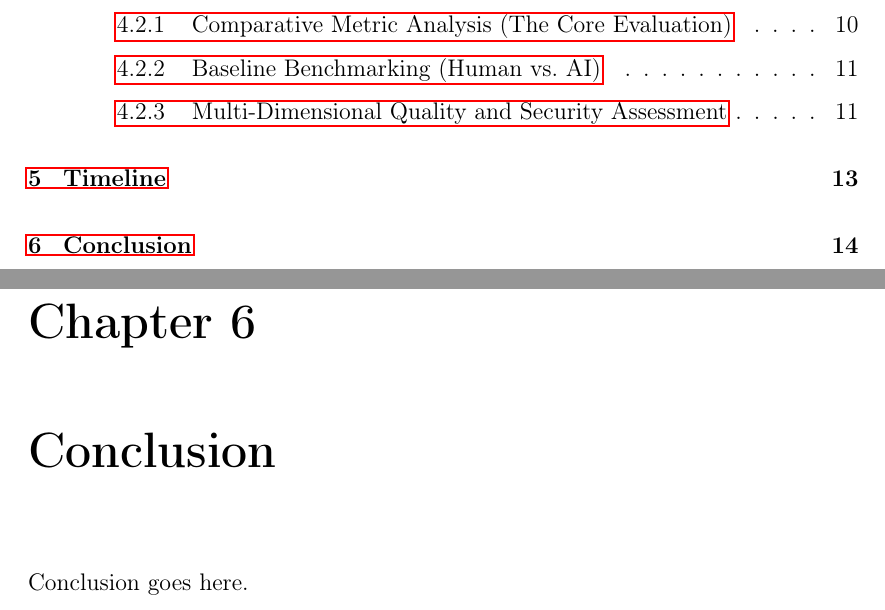
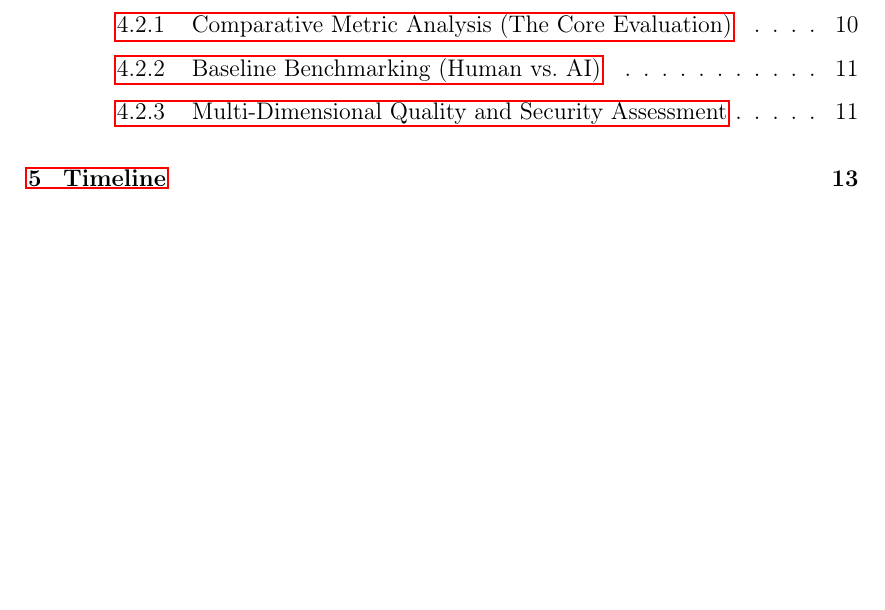
Before and after one commit to Sheane-mario/Research-Proposal, a LaTeX thesis (main.tex, which reads sections/conclusion.tex): two parts of pages 4 and 18 of 20 before the commit and part of page 4 of 19 after it, the two joined at a grey line, cut so that both start at the same text, the shorter picture padded with empty space. Compiled offline with pdfLaTeX.

Commit message:
Remove conclusion section.

```diff
--- a/main.tex
+++ b/main.tex
@@ -113,9 +113,6 @@
     \chapter{Timeline}
     \input{sections/timeline}
 
-    \chapter{Conclusion}
-    \input{sections/conclusion}
-
     \printbibliography[title={References}] % [cite: 79]
         % Content will go here
 \end{document}
--- a/sections/conclusion.tex
+++ /dev/null
@@ -1 +0,0 @@
-Conclusion goes here.
```
